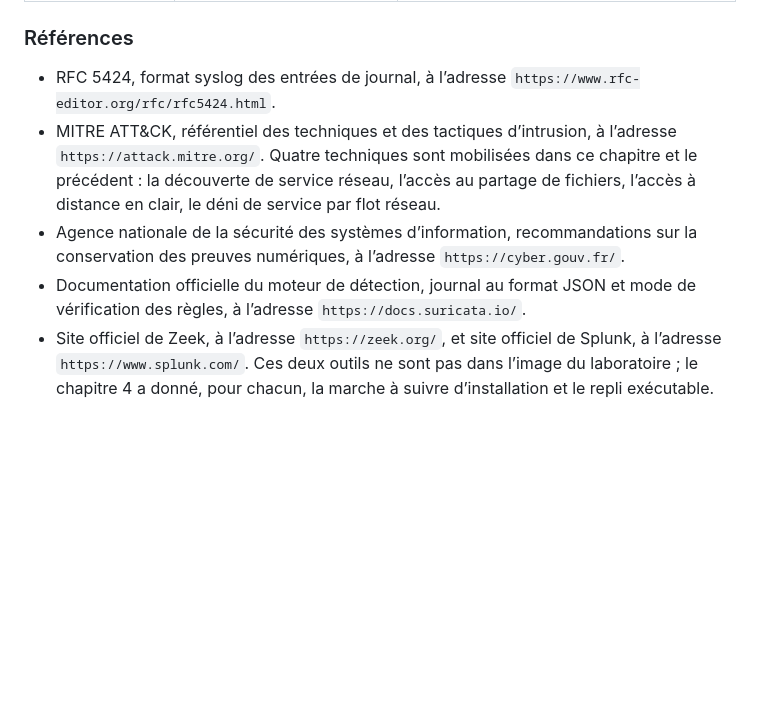
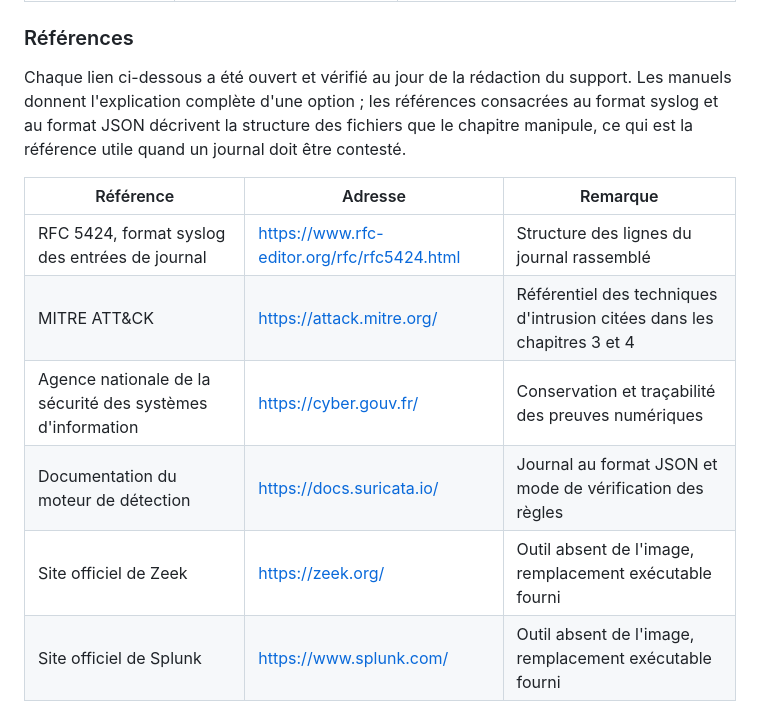
Before and after one commit to yugmerabtene/forensique-reseau-public, a Markdown page: jour-2.md, the part around the change. Drawn GitHub-style; blank space fills up the shorter version.

Commit message:
Correction: passe les references du jour 2 en tableau verifiable

```diff
--- a/jour-2.md
+++ b/jour-2.md
@@ -1197,8 +1197,13 @@ Les deux chapitres couvrent les six heures de la journée, sans empiétement : l
 
 ### Références
 
-- RFC 5424, format syslog des entrées de journal, à l’adresse `https://www.rfc-editor.org/rfc/rfc5424.html`.
-- MITRE ATT&CK, référentiel des techniques et des tactiques d’intrusion, à l’adresse `https://attack.mitre.org/`. Quatre techniques sont mobilisées dans ce chapitre et le précédent : la découverte de service réseau, l’accès au partage de fichiers, l’accès à distance en clair, le déni de service par flot réseau.
-- Agence nationale de la sécurité des systèmes d’information, recommandations sur la conservation des preuves numériques, à l’adresse `https://cyber.gouv.fr/`.
-- Documentation officielle du moteur de détection, journal au format JSON et mode de vérification des règles, à l’adresse `https://docs.suricata.io/`.
-- Site officiel de Zeek, à l’adresse `https://zeek.org/`, et site officiel de Splunk, à l’adresse `https://www.splunk.com/`. Ces deux outils ne sont pas dans l’image du laboratoire ; le chapitre 4 a donné, pour chacun, la marche à suivre d’installation et le repli exécutable.
+Chaque lien ci-dessous a été ouvert et vérifié au jour de la rédaction du support. Les manuels donnent l'explication complète d'une option ; les références consacrées au format syslog et au format JSON décrivent la structure des fichiers que le chapitre manipule, ce qui est la référence utile quand un journal doit être contesté.
+
+| Référence | Adresse | Remarque |
+|---|---|---|
+| RFC 5424, format syslog des entrées de journal | https://www.rfc-editor.org/rfc/rfc5424.html | Structure des lignes du journal rassemblé |
+| MITRE ATT&CK | https://attack.mitre.org/ | Référentiel des techniques d'intrusion citées dans les chapitres 3 et 4 |
+| Agence nationale de la sécurité des systèmes d'information | https://cyber.gouv.fr/ | Conservation et traçabilité des preuves numériques |
+| Documentation du moteur de détection | https://docs.suricata.io/ | Journal au format JSON et mode de vérification des règles |
+| Site officiel de Zeek | https://zeek.org/ | Outil absent de l'image, remplacement exécutable fourni |
+| Site officiel de Splunk | https://www.splunk.com/ | Outil absent de l'image, remplacement exécutable fourni |
```
